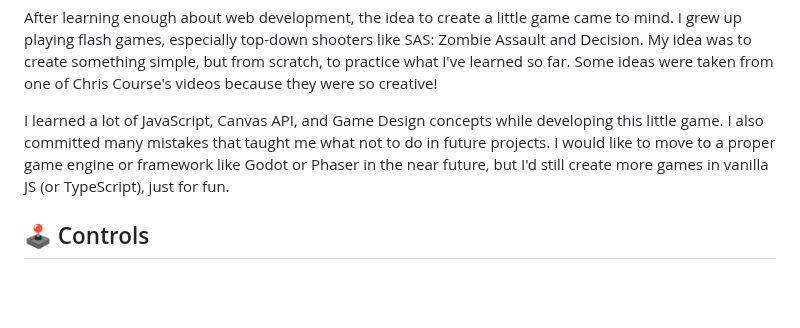
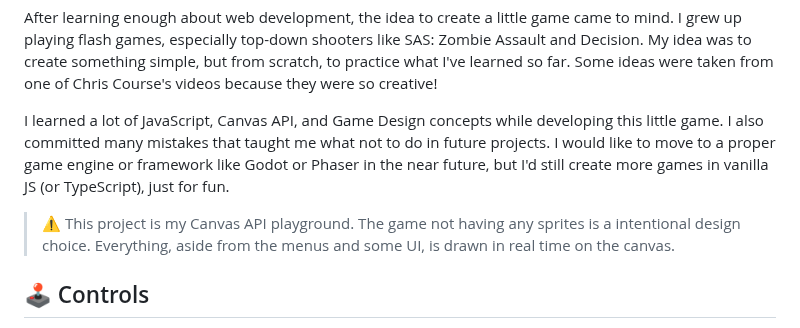
Before and after one commit to GracilianoOG/2d-canvas-shooter, a Markdown page: README.md, the part around the change. GitHub-like rendering; blank space fills up the shorter version.

Commit message:
Add design choice warning

```diff
--- a/README.md
+++ b/README.md
@@ -7,6 +7,8 @@ _The player takes control of a little white ball that must survive against the i
 After learning enough about web development, the idea to create a little game came to mind. I grew up playing flash games, especially top-down shooters like SAS: Zombie Assault and Decision. My idea was to create something simple, but from scratch, to practice what I've learned so far. Some ideas were taken from one of Chris Course's videos because they were so creative!
 
 I learned a lot of JavaScript, Canvas API, and Game Design concepts while developing this little game. I also committed many mistakes that taught me what not to do in future projects. I would like to move to a proper game engine or framework like Godot or Phaser in the near future, but I'd still create more games in vanilla JS (or TypeScript), just for fun.
+
+> ⚠️ This project is my Canvas API playground. The game not having any sprites is a intentional design choice. Everything, aside from the menus and some UI, is drawn in real time on the canvas.
 
 ## 🕹️ Controls
 
```
